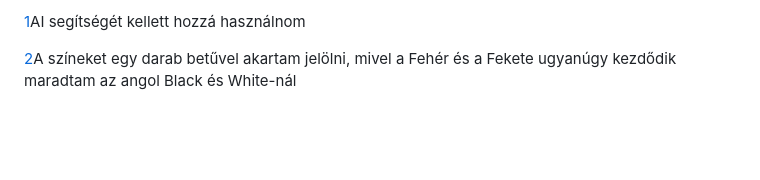
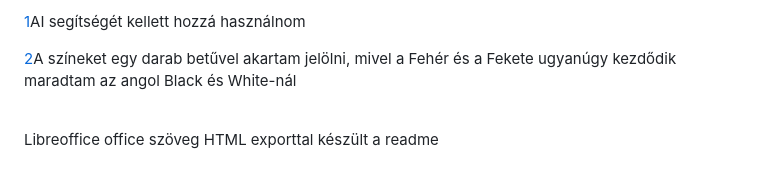
Before and after one commit to Logan114/hexapawn, a Markdown page: README.md, the part around the change. Rendered like a GitHub page; blank space fills up the shorter version.

Commit message:
aaaaaaaaaaaaaaaaaaaaaaa

```diff
--- a/README.md
+++ b/README.md
@@ -22,6 +22,8 @@
 <p class="paragraph-P1"><span class="footnodeNumber"><a class="Footnote_20_Symbol" id="ftn0" href="#body_ftn0">1</a></span>AI segítségét kellett hozzá használnom</p>
 
 <p class="paragraph-P1"><span class="footnodeNumber"><a class="Footnote_20_Symbol" id="ftn1" href="#body_ftn1">2</a></span>A színeket egy darab betűvel akartam jelölni, mivel a Fehér és a Fekete ugyanúgy kezdődik maradtam az angol Black és White-nál</p>
+<br>
+<p>Libreoffice office szöveg HTML exporttal készült a readme</p>
 </body>
 
 </html>
```
